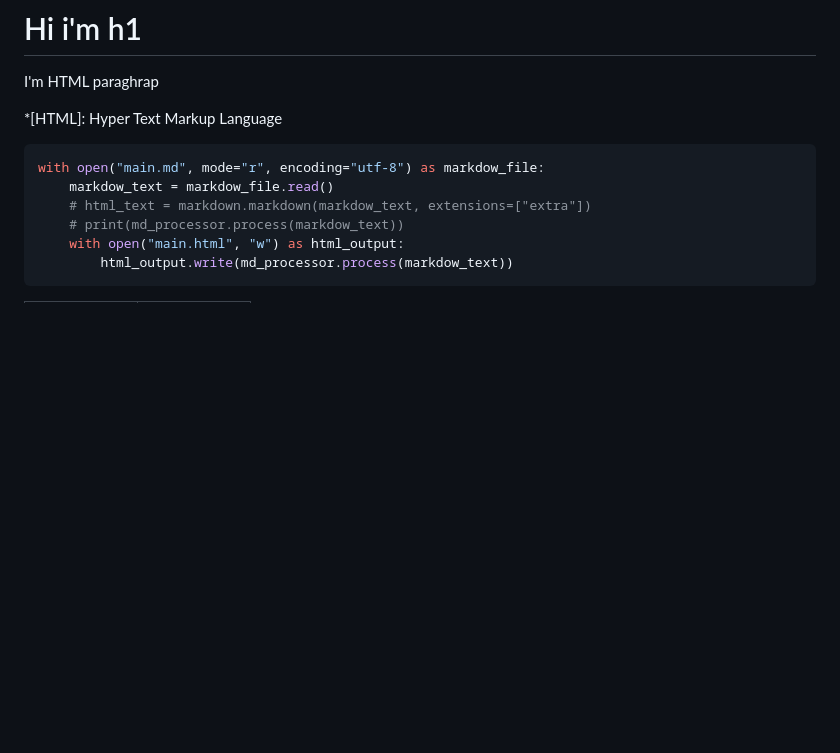
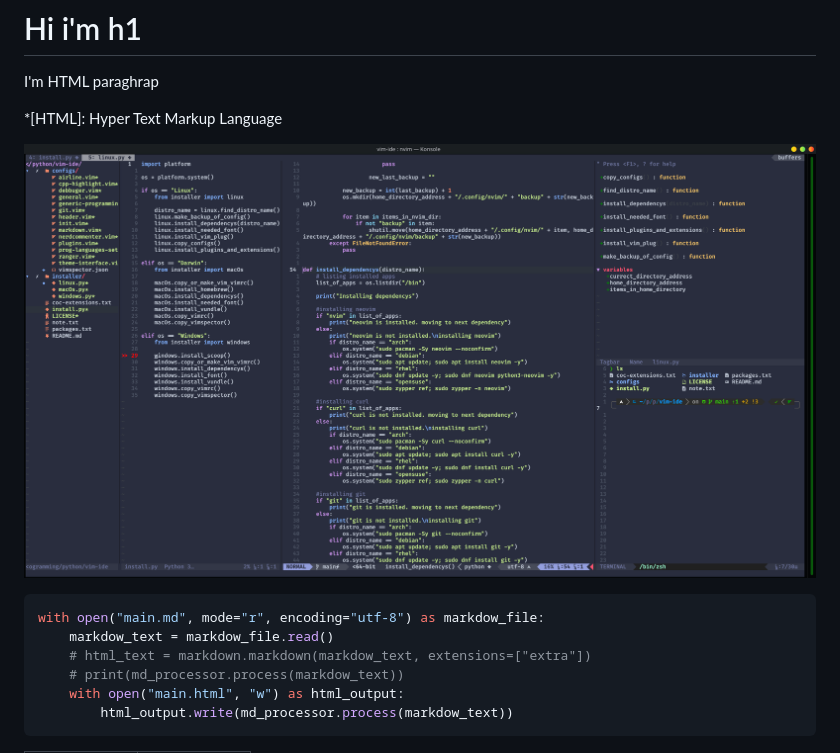
Before and after one commit to artart222/website-generator, a Markdown page: main.md, the part around the change. GitHub-like rendering; pictures changed too: vim-screenshot.png (added); blank space fills up the shorter version.

Commit message:
An image has been added.

````diff
--- a/main.md
+++ b/main.md
@@ -15,6 +15,8 @@ I'm HTML paraghrap
 
 *[HTML]: Hyper Text Markup Language
 
+![Vim Screenshot](vim-screenshot.png)
+
 ``` python
 with open("main.md", mode="r", encoding="utf-8") as markdow_file:
     markdow_text = markdow_file.read()
````
